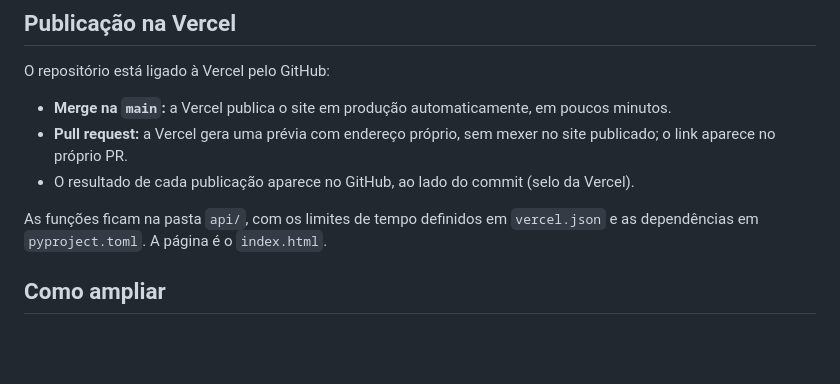
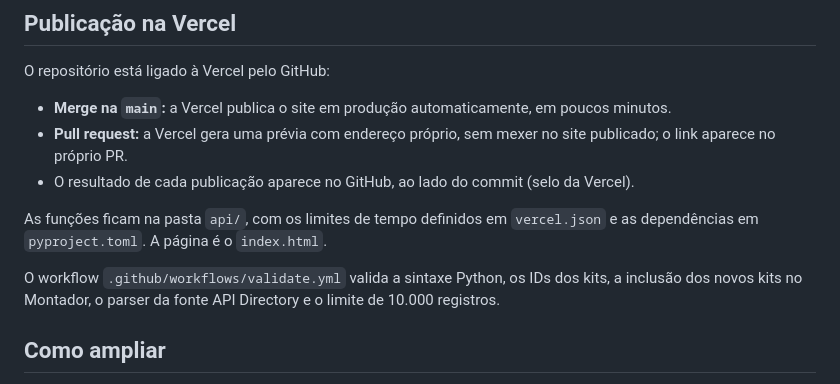
Before and after one commit to RodrigoAiosa/AtlasAPI, a Markdown page: README.md, the part around the change. Drawn GitHub-style; blank space fills up the shorter version.

Commit message:
Documentar validação automática do catálogo e kits

```diff
--- a/README.md
+++ b/README.md
@@ -202,6 +202,8 @@ O repositório está ligado à Vercel pelo GitHub:
 
 As funções ficam na pasta `api/`, com os limites de tempo definidos em `vercel.json` e as dependências em `pyproject.toml`. A página é o `index.html`.
 
+O workflow `.github/workflows/validate.yml` valida a sintaxe Python, os IDs dos kits, a inclusão dos novos kits no Montador, o parser da fonte API Directory e o limite de 10.000 registros.
+
 ## Como ampliar
 
 **Novo kit do IBGE.** Acrescente uma chamada a `_kit(...)` em `kits_ibge.py` com o caminho da consulta no SIDRA, o nível territorial (`municipio`, `uf` ou `brasil`), o tipo de período (`ano`, `mes` ou `trimestre`) e as medidas. O Power Query e o Python são gerados a partir disso. Inclua a tradução em `KITS_EN`, no mesmo arquivo.
```
